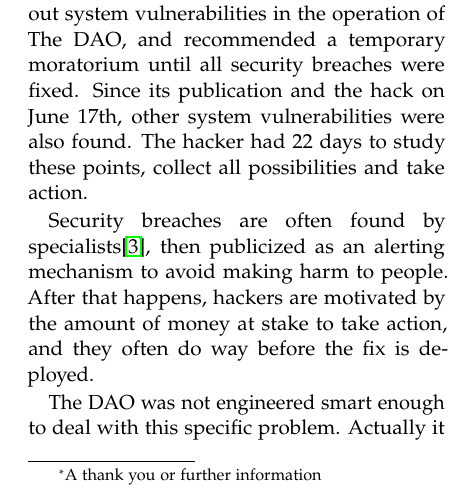
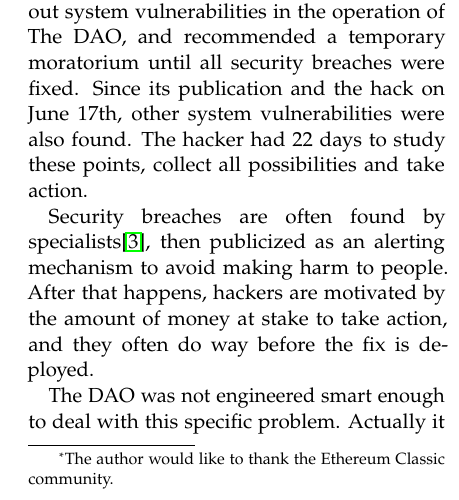
Before and after one commit to olingataeed/CollectiveDecentralizedJudgements, a LaTeX paper (tex/Sample.tex): part of one column of page 1 of 2, cut so that both start at the same text. Compiled offline with pdfLaTeX.

Commit message:
Update Sample.tex

```diff
--- a/tex/Sample.tex
+++ b/tex/Sample.tex
@@ -74,7 +74,7 @@
 \posttitle{\end{center}} % Article title closing formatting
 \title{Smart ƉAO} % Article title
 \author{%
-\textsc{Prophet Daniel}\thanks{A thank you or further information} \\[1ex] % Your name
+\textsc{Prophet Daniel}\thanks{The author would like to thank the Ethereum Classic community.} \\[1ex] % Your name
 \normalsize University of Nicosia \\ % Your institution
 \normalsize \href{mailto:prophetdaniel@ethereumclassic.org}{prophetdaniel@ethereumclassic.org} % Your email address
 %\and % Uncomment if 2 authors are required, duplicate these 4 lines if more
```
